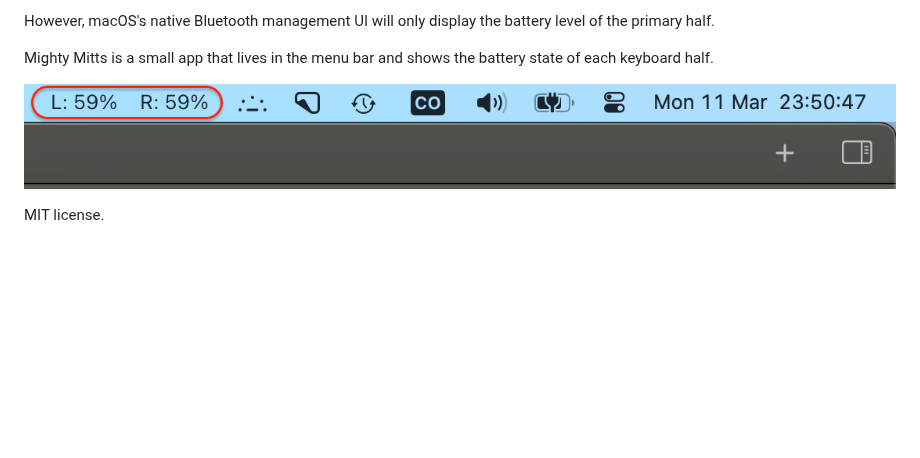
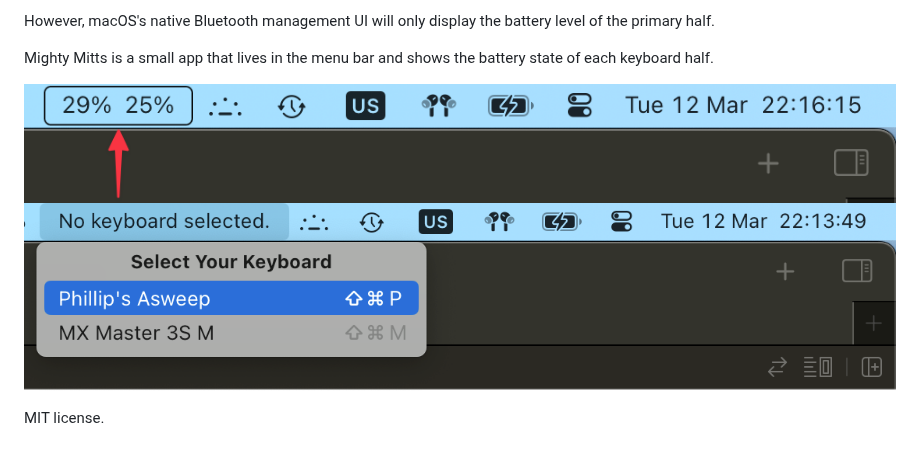
Before and after one commit to codyd51/Mighty-Mitts, a Markdown page: README.md, the part around the change. Rendered like a GitHub page; pictures changed too: readme_images/mighty_mitts_keyboard_selection.png (added), readme_images/mighty_mitts_ui_v2.png (added); blank space fills up the shorter version.

Commit message:
Bump README images

```diff
--- a/README.md
+++ b/README.md
@@ -14,6 +14,7 @@ However, macOS's native Bluetooth management UI will only display the battery le
 
 Mighty Mitts is a small app that lives in the menu bar and shows the battery state of each keyboard half.
 
-![Mighty Mitts Menu Bar UI](./readme_images/mighty_mitts_ui.png)
+![Mighty Mitts Menu Bar UI](./readme_images/mighty_mitts_ui_v2.png)
+![Mighty Mitts Keyboard Selection UI](./readme_images/mighty_mitts_keyboard_selection.png)
 
 MIT license.
```
Also changed, not shown: 2 other files.
